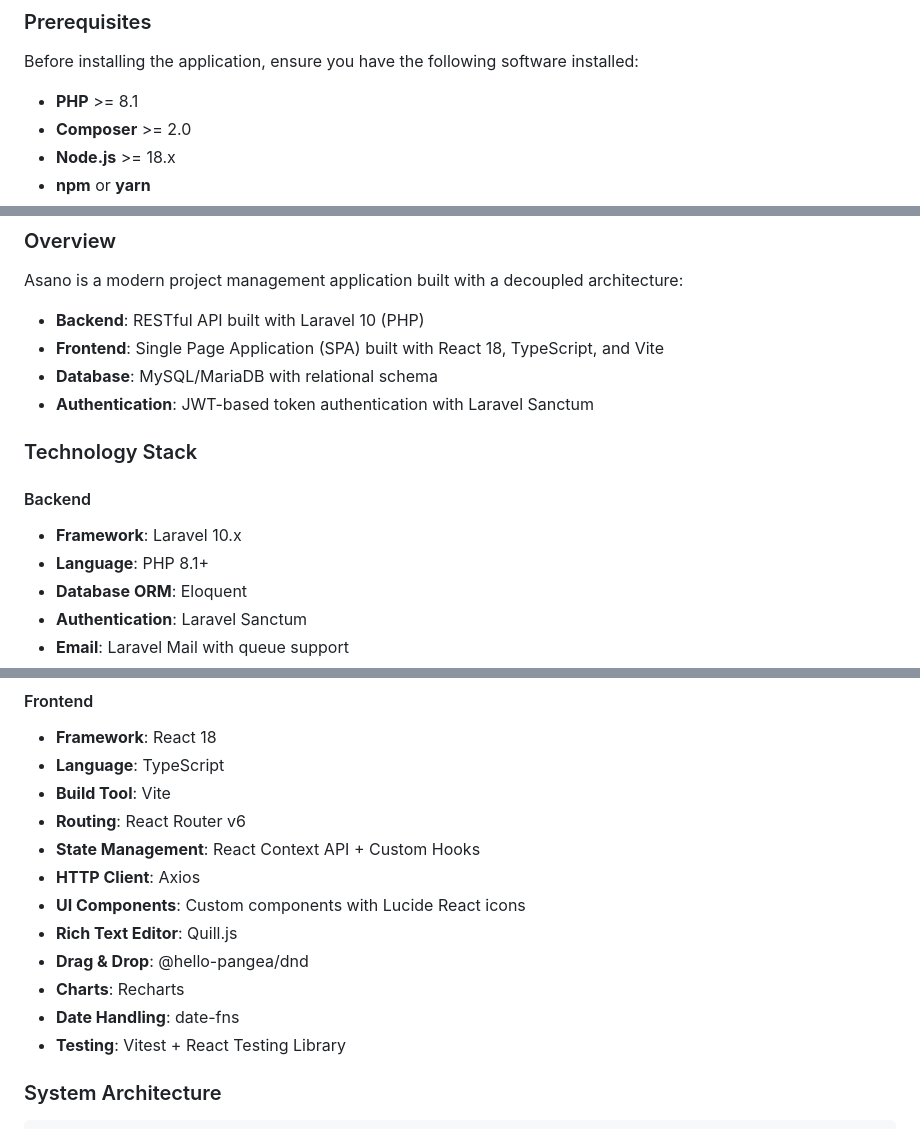
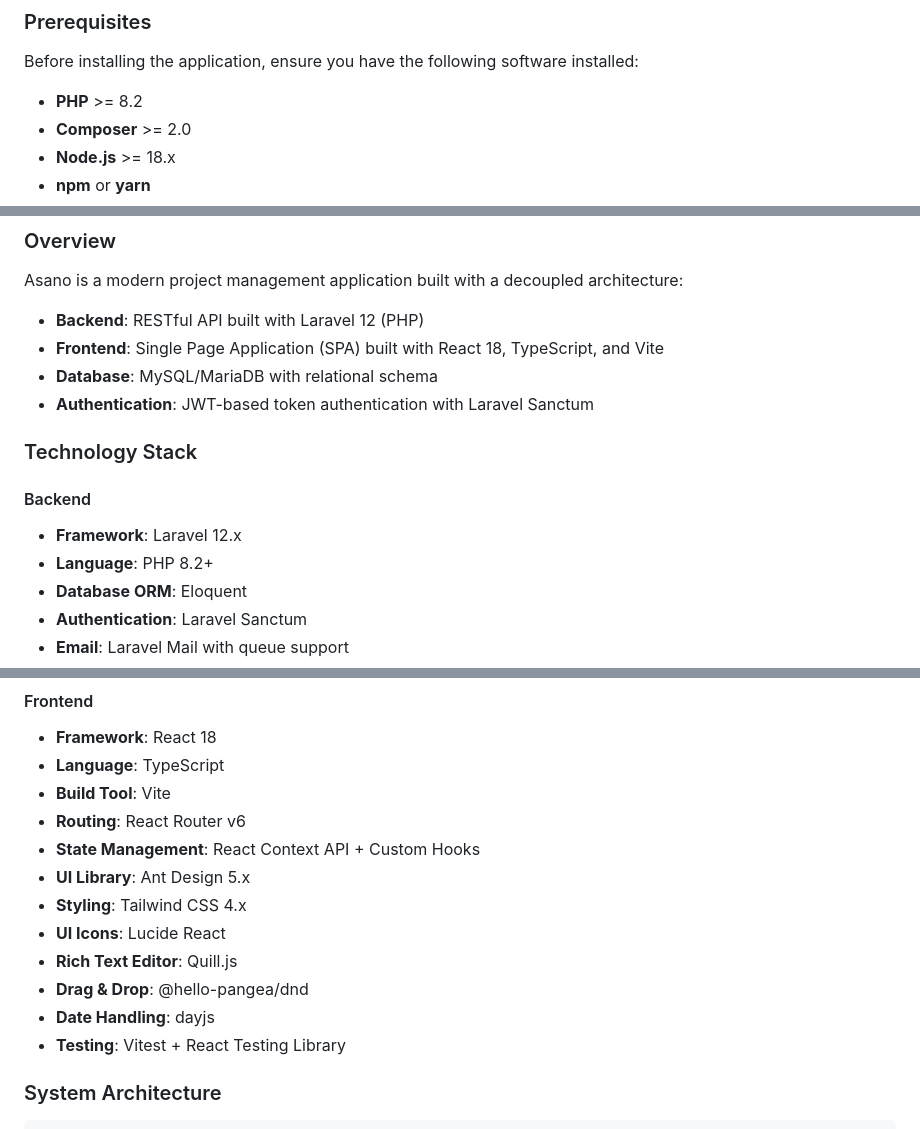
Before and after one commit to skrt67/sae_501, a Markdown page: README.md, 3 parts joined by grey strips. Rendered like a GitHub page.

Commit message:
Final version: Updated README.md with correct tech stack and documentation

```diff
--- a/README.md
+++ b/README.md
@@ -13,7 +13,7 @@
 
 Before installing the application, ensure you have the following software installed:
 
-- **PHP** >= 8.1
+- **PHP** >= 8.2
 - **Composer** >= 2.0
 - **Node.js** >= 18.x
 - **npm** or **yarn**
@@ -166,7 +166,7 @@ npm run test
 
 Asano is a modern project management application built with a decoupled architecture:
 
-- **Backend**: RESTful API built with Laravel 10 (PHP)
+- **Backend**: RESTful API built with Laravel 12 (PHP)
 - **Frontend**: Single Page Application (SPA) built with React 18, TypeScript, and Vite
 - **Database**: MySQL/MariaDB with relational schema
 - **Authentication**: JWT-based token authentication with Laravel Sanctum
@@ -174,8 +174,8 @@ Asano is a modern project management application built with a decoupled architec
 ### Technology Stack
 
 #### Backend
-- **Framework**: Laravel 10.x
-- **Language**: PHP 8.1+
+- **Framework**: Laravel 12.x
+- **Language**: PHP 8.2+
 - **Database ORM**: Eloquent
 - **Authentication**: Laravel Sanctum
 - **Email**: Laravel Mail with queue support
@@ -190,12 +190,12 @@ Asano is a modern project management application built with a decoupled architec
 - **Build Tool**: Vite
 - **Routing**: React Router v6
 - **State Management**: React Context API + Custom Hooks
-- **HTTP Client**: Axios
-- **UI Components**: Custom components with Lucide React icons
+- **UI Library**: Ant Design 5.x
+- **Styling**: Tailwind CSS 4.x
+- **UI Icons**: Lucide React
 - **Rich Text Editor**: Quill.js
 - **Drag & Drop**: @hello-pangea/dnd
-- **Charts**: Recharts
-- **Date Handling**: date-fns
+- **Date Handling**: dayjs
 - **Testing**: Vitest + React Testing Library
 
 ### System Architecture
```
